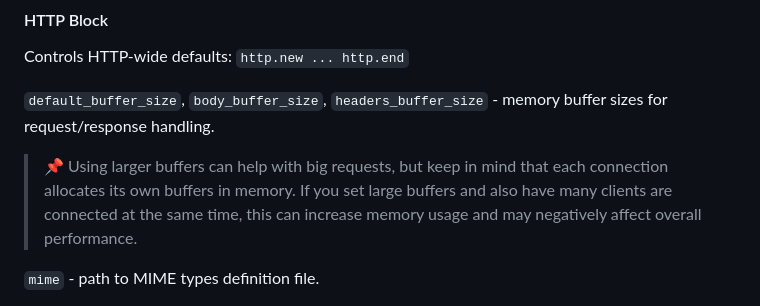
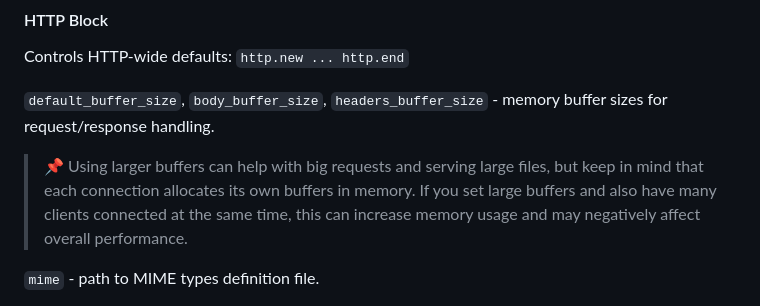
Before and after one commit to anasxyz/http-server, a Markdown page: README.md, the part around the change. Rendered like a GitHub page.

```diff
--- a/README.md
+++ b/README.md
@@ -117,7 +117,7 @@ A typical configuration file can be found in `config/http-server.conf`. As you c
 Controls HTTP-wide defaults: `http.new ... http.end`
 
 `default_buffer_size`, `body_buffer_size`, `headers_buffer_size` - memory buffer sizes for request/response handling.
-> 📌 Using larger buffers can help with big requests, but keep in mind that each connection allocates its own buffers in memory. If you set large buffers and also have many clients are connected at the same time, this can increase memory usage and may negatively affect overall performance.
+> 📌 Using larger buffers can help with big requests and serving large files, but keep in mind that each connection allocates its own buffers in memory. If you set large buffers and also have many clients connected at the same time, this can increase memory usage and may negatively affect overall performance.
 
 `mime` - path to MIME types definition file.
 
```
